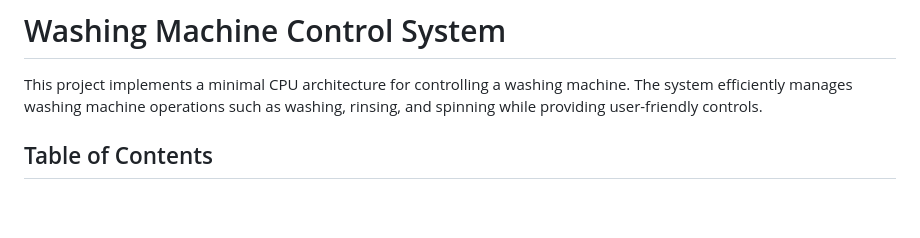
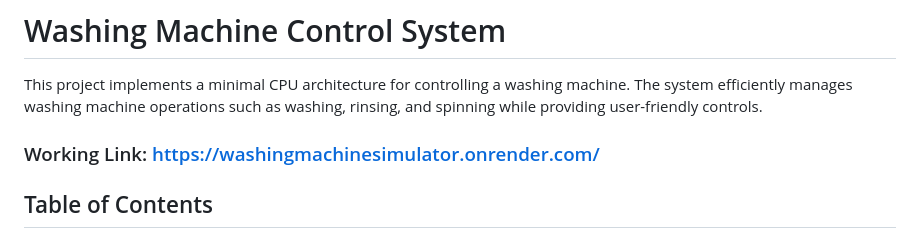
Before and after one commit to tuhinaww/Mini-Projects-SRM, a Markdown page: COA/README.md, the part around the change. Rendered like a GitHub page; blank space fills up the shorter version.

```diff
--- a/COA/README.md
+++ b/COA/README.md
@@ -1,6 +1,8 @@
 # Washing Machine Control System
 
 This project implements a minimal CPU architecture for controlling a washing machine. The system efficiently manages washing machine operations such as washing, rinsing, and spinning while providing user-friendly controls.
+
+### Working Link: https://washingmachinesimulator.onrender.com/
 
 ## Table of Contents
 
```
